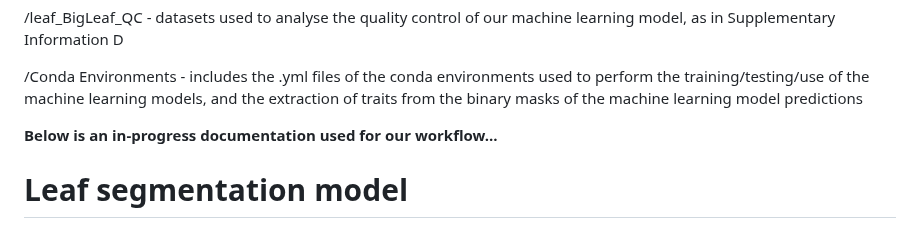
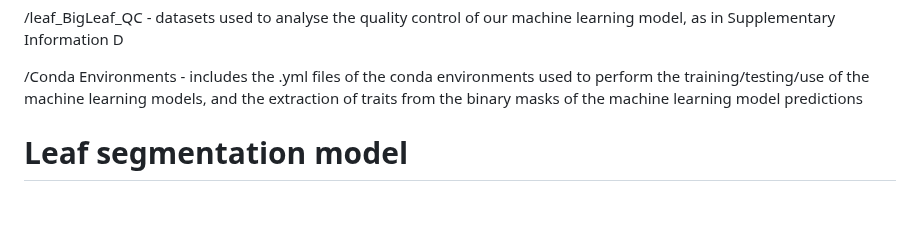
Before and after one commit to KarinaGuo/Machine_Learning_in_Computer_Vision_for_Leaf_Traits, a Markdown page: README.md, the part around the change. Drawn GitHub-style; blank space fills up the shorter version.

```diff
--- a/README.md
+++ b/README.md
@@ -7,8 +7,6 @@ Hello! This repository includes the key scripts and data files used for my honou
 /leaf_BigLeaf_QC - datasets used to analyse the quality control of our machine learning model, as in Supplementary Information D
 
 /Conda Environments - includes the .yml files of the conda environments used to perform the training/testing/use of the machine learning models, and the extraction of traits from the binary masks of the machine learning model predictions
-
-<b> Below is an in-progress documentation used for our workflow... </b>
 
 <h1>Leaf segmentation model</h1>
 <h2>Preparing the data</h2>
```
